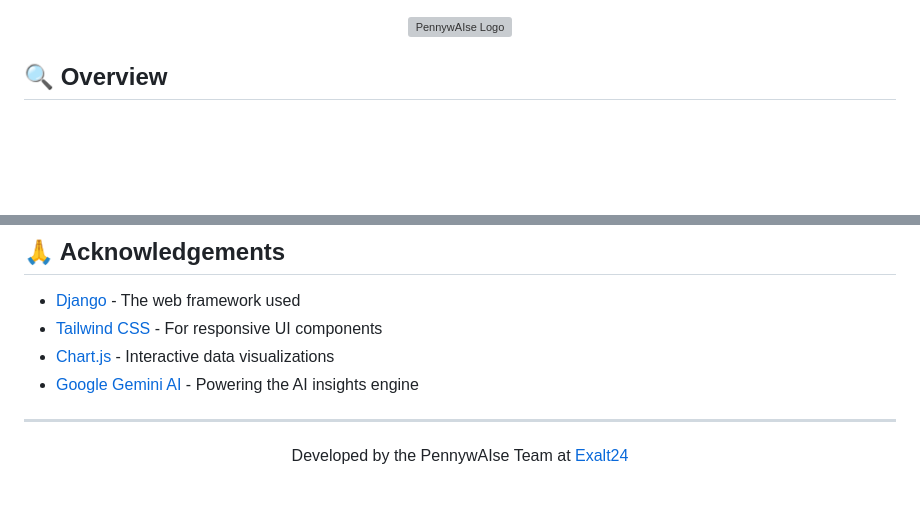
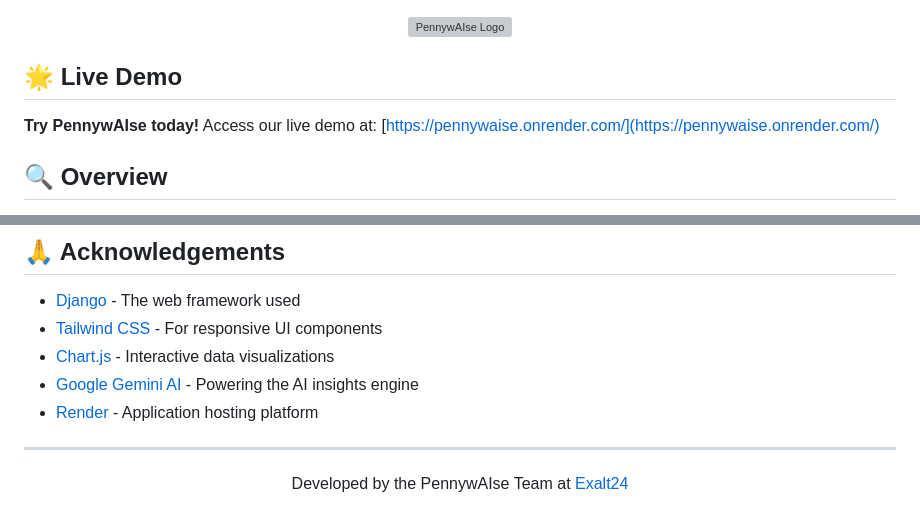
Before and after one commit to Exalt24/PennywAIse, a Markdown page: README.md, 2 parts joined by grey strips. GitHub-like rendering; blank space fills up the shorter version; grey boxes are pictures that could not be loaded.

```diff
--- a/README.md
+++ b/README.md
@@ -16,6 +17,10 @@
 ![PennywAIse Logo](budget/static/images/logo5.png)
 
 </div>
+
+## 🌟 Live Demo
+
+**Try PennywAIse today!** Access our live demo at: [https://pennywaise.onrender.com/](https://pennywaise.onrender.com/)
 
 ## 🔍 Overview
 
@@ -181,6 +186,7 @@ This project is licensed under the MIT License - see the [LICENSE](LICENSE) file
 - [Tailwind CSS](https://tailwindcss.com/) - For responsive UI components
 - [Chart.js](https://www.chartjs.org/) - Interactive data visualizations
 - [Google Gemini AI](https://ai.google.dev/) - Powering the AI insights engine
+- [Render](https://render.com/) - Application hosting platform
 
 ---
 
```
Also changed, not shown: other parts of README.md (+1 -0 lines).
